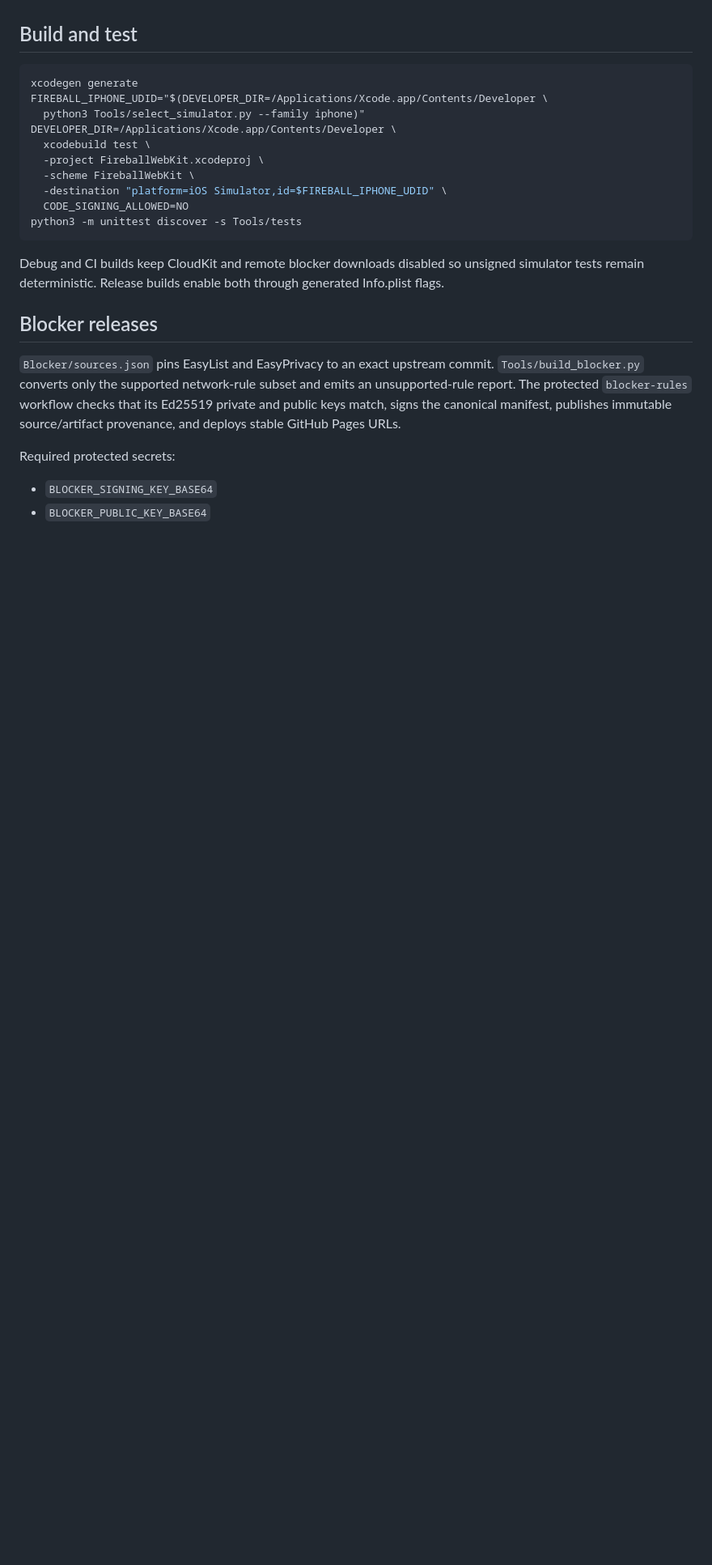
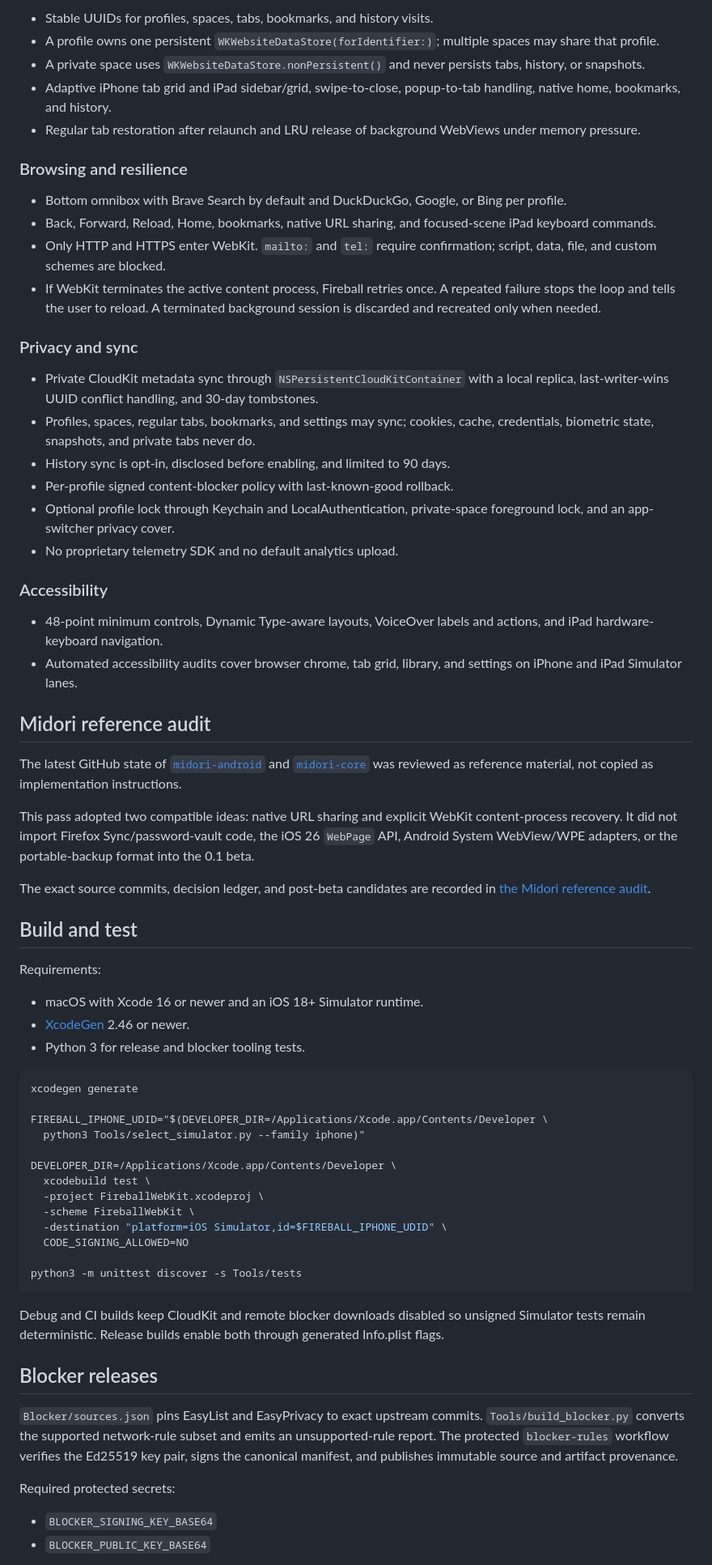
Before and after one commit to LamPPKK/fireball-webkit, a Markdown page: README.md, the part around one of its changes. Shown at 81% size. Rendered like a GitHub page; blank space fills up the shorter version.

````diff
--- a/README.md
+++ b/README.md
@@ -22,24 +27,67 @@ The release workflow deliberately stops if CloudKit production schema promotion
+- Stable UUIDs for profiles, spaces, tabs, bookmarks, and history visits.
+- A profile owns one persistent `WKWebsiteDataStore(forIdentifier:)`; multiple spaces may share that profile.
+- A private space uses `WKWebsiteDataStore.nonPersistent()` and never persists tabs, history, or snapshots.
+- Adaptive iPhone tab grid and iPad sidebar/grid, swipe-to-close, popup-to-tab handling, native home, bookmarks, and history.
+- Regular tab restoration after relaunch and LRU release of background WebViews under memory pressure.
+
+### Browsing and resilience
+
+- Bottom omnibox with Brave Search by default and DuckDuckGo, Google, or Bing per profile.
+- Back, Forward, Reload, Home, bookmarks, native URL sharing, and focused-scene iPad keyboard commands.
+- Only HTTP and HTTPS enter WebKit. `mailto:` and `tel:` require confirmation; script, data, file, and custom schemes are blocked.
+- If WebKit terminates the active content process, Fireball retries once. A repeated failure stops the loop and tells the user to reload. A terminated background session is discarded and recreated only when needed.
+
+### Privacy and sync
+
+- Private CloudKit metadata sync through `NSPersistentCloudKitContainer` with a local replica, last-writer-wins UUID conflict handling, and 30-day tombstones.
+- Profiles, spaces, regular tabs, bookmarks, and settings may sync; cookies, cache, credentials, biometric state, snapshots, and private tabs never do.
+- History sync is opt-in, disclosed before enabling, and limited to 90 days.
+- Per-profile signed content-blocker policy with last-known-good rollback.
+- Optional profile lock through Keychain and LocalAuthentication, private-space foreground lock, and an app-switcher privacy cover.
+- No proprietary telemetry SDK and no default analytics upload.
+
+### Accessibility
+
+- 48-point minimum controls, Dynamic Type-aware layouts, VoiceOver labels and actions, and iPad hardware-keyboard navigation.
+- Automated accessibility audits cover browser chrome, tab grid, library, and settings on iPhone and iPad Simulator lanes.
+
+## Midori reference audit
+
+The latest GitHub state of [`midori-android`](https://github.com/LamPPKK/midori-android) and [`midori-core`](https://github.com/LamPPKK/midori-core) was reviewed as reference material, not copied as implementation instructions.
+
+This pass adopted two compatible ideas: native URL sharing and explicit WebKit content-process recovery. It did not import Firefox Sync/password-vault code, the iOS 26 `WebPage` API, Android System WebView/WPE adapters, or the portable-backup format into the 0.1 beta.
+
+The exact source commits, decision ledger, and post-beta candidates are recorded in [the Midori reference audit](docs/MIDORI_REFERENCE.md).
 
 ## Build and test
 
+Requirements:
+
+- macOS with Xcode 16 or newer and an iOS 18+ Simulator runtime.
+- [XcodeGen](https://github.com/yonaskolb/XcodeGen) 2.46 or newer.
+- Python 3 for release and blocker tooling tests.
+
 ```sh
 xcodegen generate
+
 FIREBALL_IPHONE_UDID="$(DEVELOPER_DIR=/Applications/Xcode.app/Contents/Developer \
   python3 Tools/select_simulator.py --family iphone)"
+
 DEVELOPER_DIR=/Applications/Xcode.app/Contents/Developer \
   xcodebuild test \
   -project FireballWebKit.xcodeproj \
   -scheme FireballWebKit \
   -destination "platform=iOS Simulator,id=$FIREBALL_IPHONE_UDID" \
   CODE_SIGNING_ALLOWED=NO
+
 python3 -m unittest discover -s Tools/tests
 ```
 
-Debug and CI builds keep CloudKit and remote blocker downloads disabled so unsigned simulator tests remain deterministic. Release builds enable both through generated Info.plist flags.
+Debug and CI builds keep CloudKit and remote blocker downloads disabled so unsigned Simulator tests remain deterministic. Release builds enable both through generated Info.plist flags.
 
 ## Blocker releases
 
-`Blocker/sources.json` pins EasyList and EasyPrivacy to an exact upstream commit. `Tools/build_blocker.py` converts only the supported network-rule subset and emits an unsupported-rule report. The protected `blocker-rules` workflow checks that its Ed25519 private and public keys match, signs the canonical manifest, publishes immutable source/artifact provenance, and deploys stable GitHub Pages URLs.
+`Blocker/sources.json` pins EasyList and EasyPrivacy to exact upstream commits. `Tools/build_blocker.py` converts the supported network-rule subset and emits an unsupported-rule report. The protected `blocker-rules` workflow verifies the Ed25519 key pair, signs the canonical manifest, and publishes immutable source and artifact provenance.
 
 Required protected secrets:
 
````
Also changed, not shown: other parts of README.md (+42 -23 lines), Release/TESTFLIGHT.md (+1 -0 lines), docs/MIDORI_REFERENCE.md (added, +81 -0 lines), docs/assets/fireball-ipad-tabs.png (added), docs/assets/fireball-iphone-settings.png (added), docs/assets/fireball-iphone-tabs.png (added), 13 other files.
